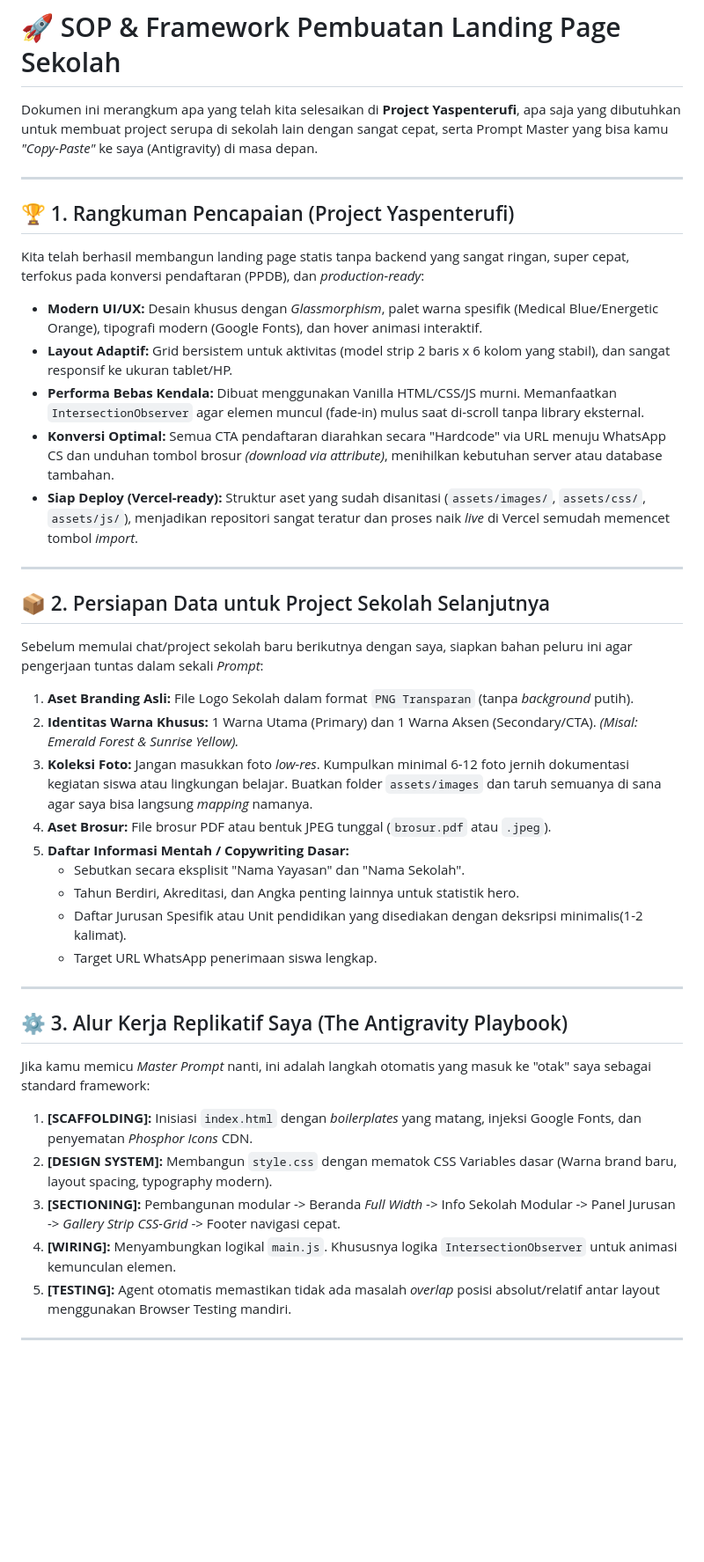
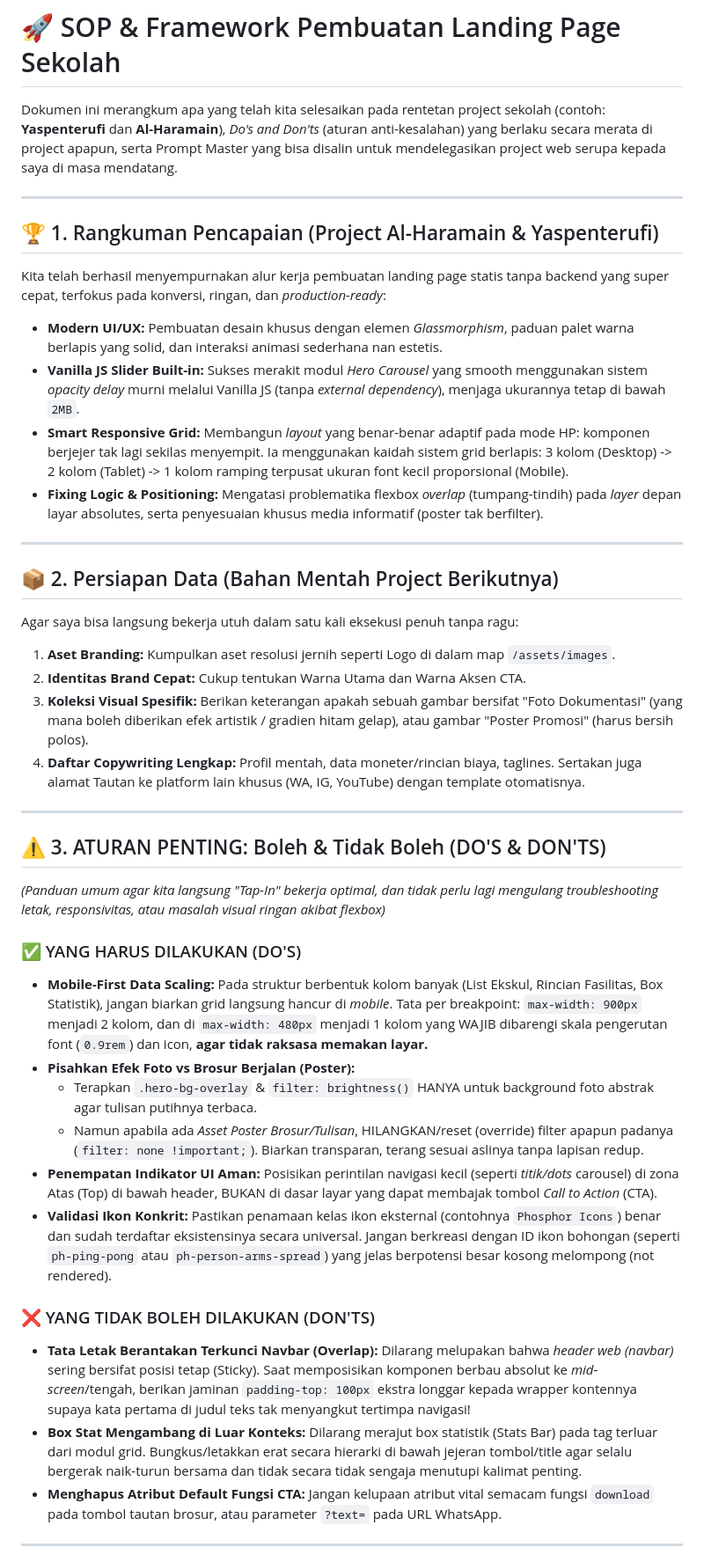
Before and after one commit to tebakkasusnet/Haramain, a Markdown page: SOP_Pembuatan_Web_Sekolah.md, the part around one of its changes. Shown at 88% size. Rendered like a GitHub page; blank space fills up the shorter version.

```diff
--- a/SOP_Pembuatan_Web_Sekolah.md
+++ b/SOP_Pembuatan_Web_Sekolah.md
@@ -1,41 +1,42 @@
 # 🚀 SOP & Framework Pembuatan Landing Page Sekolah
 
-Dokumen ini merangkum apa yang telah kita selesaikan di **Project Yaspenterufi**, apa saja yang dibutuhkan untuk membuat project serupa di sekolah lain dengan sangat cepat, serta Prompt Master yang bisa kamu *"Copy-Paste"* ke saya (Antigravity) di masa depan.
+Dokumen ini merangkum apa yang telah kita selesaikan pada rentetan project sekolah (contoh: **Yaspenterufi** dan **Al-Haramain**), *Do's and Don'ts* (aturan anti-kesalahan) yang berlaku secara merata di project apapun, serta Prompt Master yang bisa disalin untuk mendelegasikan project web serupa kepada saya di masa mendatang.
 
 ---
 
-## 🏆 1. Rangkuman Pencapaian (Project Yaspenterufi)
-Kita telah berhasil membangun landing page statis tanpa backend yang sangat ringan, super cepat, terfokus pada konversi pendaftaran (PPDB), dan *production-ready*:
-* **Modern UI/UX:** Desain khusus dengan *Glassmorphism*, palet warna spesifik (Medical Blue/Energetic Orange), tipografi modern (Google Fonts), dan hover animasi interaktif.
-* **Layout Adaptif:** Grid bersistem untuk aktivitas (model strip 2 baris x 6 kolom yang stabil), dan sangat responsif ke ukuran tablet/HP.
-* **Performa Bebas Kendala:** Dibuat menggunakan Vanilla HTML/CSS/JS murni. Memanfaatkan `IntersectionObserver` agar elemen muncul (fade-in) mulus saat di-scroll tanpa library eksternal.
-* **Konversi Optimal:** Semua CTA pendaftaran diarahkan secara "Hardcode" via URL menuju WhatsApp CS dan unduhan tombol brosur *(download via <a> attribute)*, menihilkan kebutuhan server atau database tambahan.
-* **Siap Deploy (Vercel-ready):** Struktur aset yang sudah disanitasi (`assets/images/`, `assets/css/`, `assets/js/`), menjadikan repositori sangat teratur dan proses naik *live* di Vercel semudah memencet tombol *import*.
+## 🏆 1. Rangkuman Pencapaian (Project Al-Haramain & Yaspenterufi)
+Kita telah berhasil menyempurnakan alur kerja pembuatan landing page statis tanpa backend yang super cepat, terfokus pada konversi, ringan, dan *production-ready*:
+* **Modern UI/UX:** Pembuatan desain khusus dengan elemen *Glassmorphism*, paduan palet warna berlapis yang solid, dan interaksi animasi sederhana nan estetis.
+* **Vanilla JS Slider Built-in:** Sukses merakit modul *Hero Carousel* yang smooth menggunakan sistem *opacity delay* murni melalui Vanilla JS (tanpa *external dependency*), menjaga ukurannya tetap di bawah `2MB`.
+* **Smart Responsive Grid:** Membangun *layout* yang benar-benar adaptif pada mode HP: komponen berjejer tak lagi sekilas menyempit. Ia menggunakan kaidah sistem grid berlapis: 3 kolom (Desktop) -> 2 kolom (Tablet) -> 1 kolom ramping terpusat ukuran font kecil proporsional (Mobile).
+* **Fixing Logic & Positioning:** Mengatasi problematika flexbox *overlap* (tumpang-tindih) pada *layer* depan layar absolutes, serta penyesuaian khusus media informatif (poster tak berfilter).
 
 ---
 
-## 📦 2. Persiapan Data untuk Project Sekolah Selanjutnya
-Sebelum memulai chat/project sekolah baru berikutnya dengan saya, siapkan bahan peluru ini agar pengerjaan tuntas dalam sekali *Prompt*:
-
-1.  **Aset Branding Asli:** File Logo Sekolah dalam format `PNG Transparan` (tanpa *background* putih).
-2.  **Identitas Warna Khusus:** 1 Warna Utama (Primary) dan 1 Warna Aksen (Secondary/CTA). *(Misal: Emerald Forest & Sunrise Yellow).*
-3.  **Koleksi Foto:** Jangan masukkan foto *low-res*. Kumpulkan minimal 6-12 foto jernih dokumentasi kegiatan siswa atau lingkungan belajar. Buatkan folder `assets/images` dan taruh semuanya di sana agar saya bisa langsung *mapping* namanya.
-4.  **Aset Brosur:** File brosur PDF atau bentuk JPEG tunggal (`brosur.pdf` atau `.jpeg`).
-5.  **Daftar Informasi Mentah / Copywriting Dasar:**
-    * Sebutkan secara eksplisit "Nama Yayasan" dan "Nama Sekolah".
-    * Tahun Berdiri, Akreditasi, dan Angka penting lainnya untuk statistik hero.
-    * Daftar Jurusan Spesifik atau Unit pendidikan yang disediakan dengan deksripsi minimalis(1-2 kalimat).
-    * Target URL WhatsApp penerimaan siswa lengkap.
+## 📦 2. Persiapan Data (Bahan Mentah Project Berikutnya)
+Agar saya bisa langsung bekerja utuh dalam satu kali eksekusi penuh tanpa ragu:
+1.  **Aset Branding:** Kumpulkan aset resolusi jernih seperti Logo di dalam map `/assets/images`.
+2.  **Identitas Brand Cepat:** Cukup tentukan Warna Utama dan Warna Aksen CTA.
+3.  **Koleksi Visual Spesifik:** Berikan keterangan apakah sebuah gambar bersifat "Foto Dokumentasi" (yang mana boleh diberikan efek artistik / gradien hitam gelap), atau gambar "Poster Promosi" (harus bersih polos).
+4.  **Daftar Copywriting Lengkap:** Profil mentah, data moneter/rincian biaya, taglines. Sertakan juga alamat Tautan ke platform lain khusus (WA, IG, YouTube) dengan template otomatisnya.
 
 ---
 
-## ⚙️ 3. Alur Kerja Replikatif Saya (The Antigravity Playbook)
-Jika kamu memicu *Master Prompt* nanti, ini adalah langkah otomatis yang masuk ke "otak" saya sebagai standard framework:
-1.  **[SCAFFOLDING]:** Inisiasi `index.html` dengan *boilerplates* yang matang, injeksi Google Fonts, dan penyematan *Phosphor Icons* CDN.
-2.  **[DESIGN SYSTEM]:** Membangun `style.css` dengan mematok CSS Variables dasar (Warna brand baru, layout spacing, typography modern).
-3.  **[SECTIONING]:** Pembangunan modular -> Beranda *Full Width* -> Info Sekolah Modular -> Panel Jurusan -> *Gallery Strip CSS-Grid* -> Footer navigasi cepat.
-4.  **[WIRING]:** Menyambungkan logikal `main.js`. Khususnya logika `IntersectionObserver` untuk animasi kemunculan elemen.
-5.  **[TESTING]:** Agent otomatis memastikan tidak ada masalah *overlap* posisi absolut/relatif antar layout menggunakan Browser Testing mandiri.
+## ⚠️ 3. ATURAN PENTING: Boleh & Tidak Boleh (DO'S & DON'TS)
+*(Panduan umum agar kita langsung "Tap-In" bekerja optimal, dan tidak perlu lagi mengulang *troubleshooting* letak, responsivitas, atau masalah visual ringan akibat flexbox)*
+
+### ✅ YANG HARUS DILAKUKAN (DO'S)
+* **Mobile-First Data Scaling:** Pada struktur berbentuk kolom banyak (List Ekskul, Rincian Fasilitas, Box Statistik), jangan biarkan grid langsung hancur di *mobile*. Tata per breakpoint: `max-width: 900px` menjadi 2 kolom, dan di `max-width: 480px` menjadi 1 kolom yang WAJIB dibarengi skala pengerutan font (`0.9rem`) dan icon, **agar tidak raksasa memakan layar.**
+* **Pisahkan Efek Foto vs Brosur Berjalan (Poster):**
+  - Terapkan `.hero-bg-overlay` & `filter: brightness()` HANYA untuk background foto abstrak agar tulisan putihnya terbaca.
+  - Namun apabila ada *Asset Poster Brosur/Tulisan*, HILANGKAN/reset (override) filter apapun padanya (`filter: none !important;`). Biarkan transparan, terang sesuai aslinya tanpa lapisan redup.
+* **Penempatan Indikator UI Aman:** Posisikan perintilan navigasi kecil (seperti *titik/dots* carousel) di zona Atas (Top) di bawah header, BUKAN di dasar layar yang dapat membajak tombol *Call to Action* (CTA).
+* **Validasi Ikon Konkrit:** Pastikan penamaan kelas ikon eksternal (contohnya `Phosphor Icons`) benar dan sudah terdaftar eksistensinya secara universal. Jangan berkreasi dengan ID ikon bohongan (seperti `ph-ping-pong` atau `ph-person-arms-spread`) yang jelas berpotensi besar kosong melompong (not rendered).
+
+### ❌ YANG TIDAK BOLEH DILAKUKAN (DON'TS)
+* **Tata Letak Berantakan Terkunci Navbar (Overlap):** Dilarang melupakan bahwa *header web (navbar)* sering bersifat posisi tetap (Sticky). Saat memposisikan komponen berbau absolut ke *mid-screen*/tengah, berikan jaminan `padding-top: 100px` ekstra longgar kepada wrapper kontennya supaya kata pertama di judul teks tak menyangkut tertimpa navigasi!
+* **Box Stat Mengambang di Luar Konteks:** Dilarang merajut box statistik (Stats Bar) pada tag terluar dari modul grid. Bungkus/letakkan erat secara hierarki di bawah jejeran tombol/title agar selalu bergerak naik-turun bersama dan tidak secara tidak sengaja menutupi kalimat penting.
+* **Menghapus Atribut Default Fungsi CTA:** Jangan kelupaan atribut vital semacam fungsi `download` pada tombol tautan brosur, atau parameter `?text=` pada URL WhatsApp.
 
 ---
 
```
Also changed, not shown: other parts of SOP_Pembuatan_Web_Sekolah.md (+23 -47 lines).
